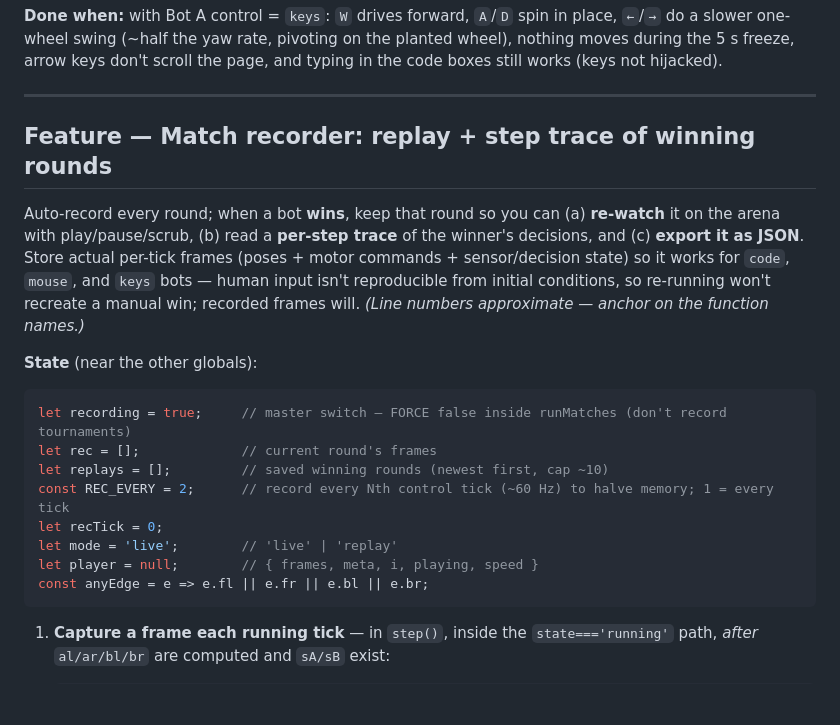
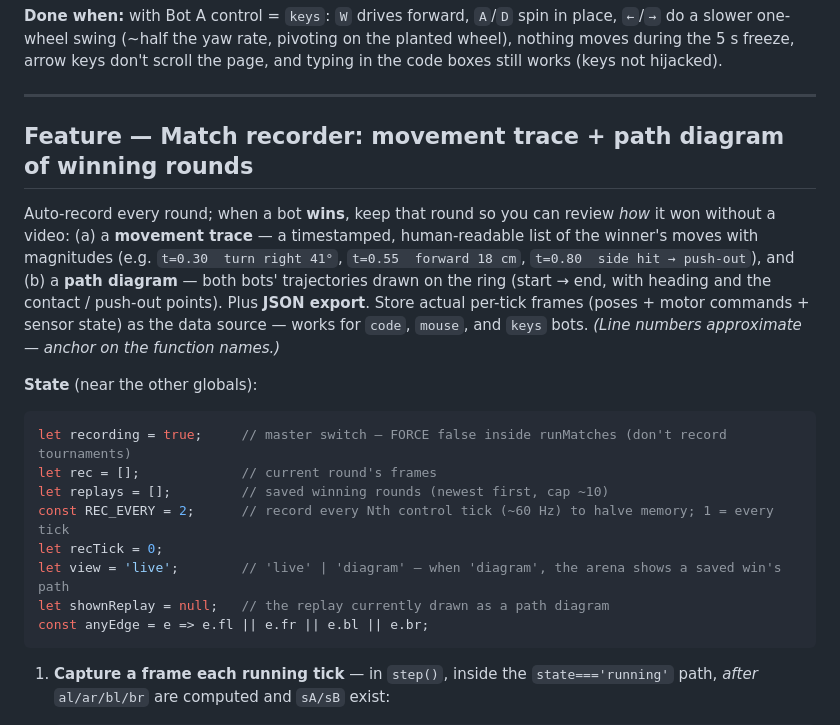
Before and after one commit to c888michael-sys/sumobot, a Markdown page: PLAN.md, the part around one of its changes. GitHub-like rendering; blank space fills up the shorter version.

````diff
--- a/PLAN.md
+++ b/PLAN.md
@@ -328,13 +328,14 @@ hijacked).
 
 ---
 
-## Feature — Match recorder: replay + step trace of winning rounds
+## Feature — Match recorder: movement trace + path diagram of winning rounds
 
-Auto-record every round; when a bot **wins**, keep that round so you can (a) **re-watch** it on the
-arena with play/pause/scrub, (b) read a **per-step trace** of the winner's decisions, and (c)
-**export it as JSON**. Store actual per-tick frames (poses + motor commands + sensor/decision state)
-so it works for `code`, `mouse`, and `keys` bots — human input isn't reproducible from initial
-conditions, so re-running won't recreate a manual win; recorded frames will.
+Auto-record every round; when a bot **wins**, keep that round so you can review *how* it won without
+a video: (a) a **movement trace** — a timestamped, human-readable list of the winner's moves with
+magnitudes (e.g. `t=0.30  turn right 41°`, `t=0.55  forward 18 cm`, `t=0.80  side hit → push-out`),
+and (b) a **path diagram** — both bots' trajectories drawn on the ring (start → end, with heading and
+the contact / push-out points). Plus **JSON export**. Store actual per-tick frames (poses + motor
+commands + sensor state) as the data source — works for `code`, `mouse`, and `keys` bots.
 *(Line numbers approximate — anchor on the function names.)*
 
 **State** (near the other globals):
@@ -344,8 +345,8 @@ let rec = [];             // current round's frames
 let replays = [];         // saved winning rounds (newest first, cap ~10)
 const REC_EVERY = 2;      // record every Nth control tick (~60 Hz) to halve memory; 1 = every tick
 let recTick = 0;
-let mode = 'live';        // 'live' | 'replay'
-let player = null;        // { frames, meta, i, playing, speed }
+let view = 'live';        // 'live' | 'diagram' — when 'diagram', the arena shows a saved win's path
+let shownReplay = null;   // the replay currently drawn as a path diagram
 const anyEdge = e => e.fl || e.fr || e.bl || e.br;
 ```
 
````
Also changed, not shown: other parts of PLAN.md (+35 -22 lines).
